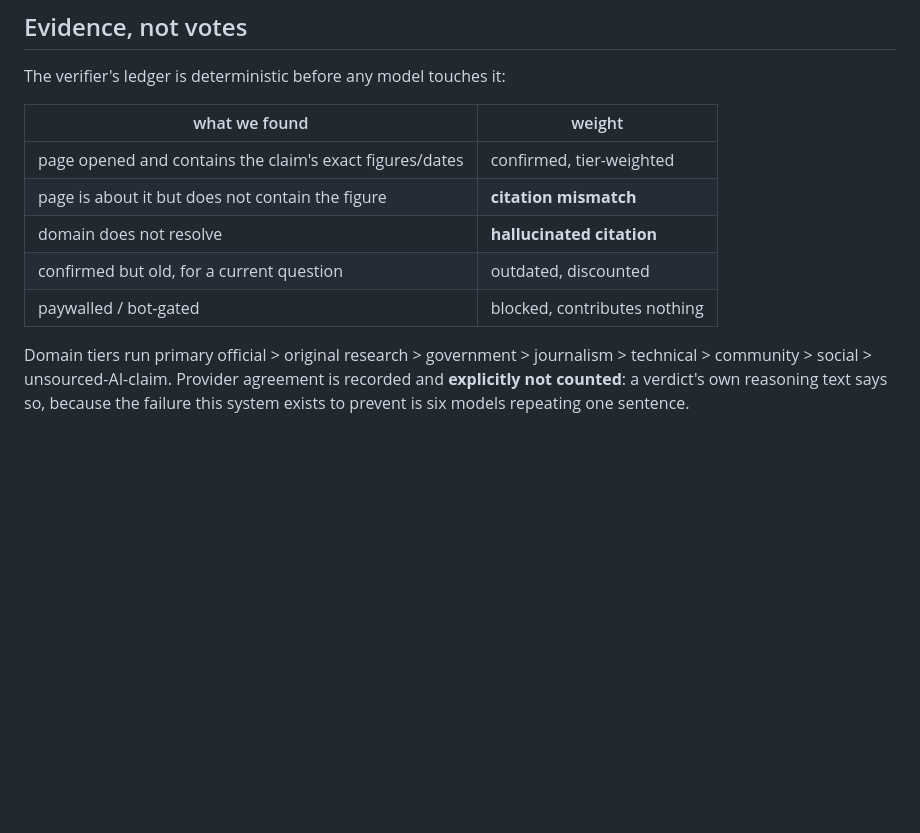
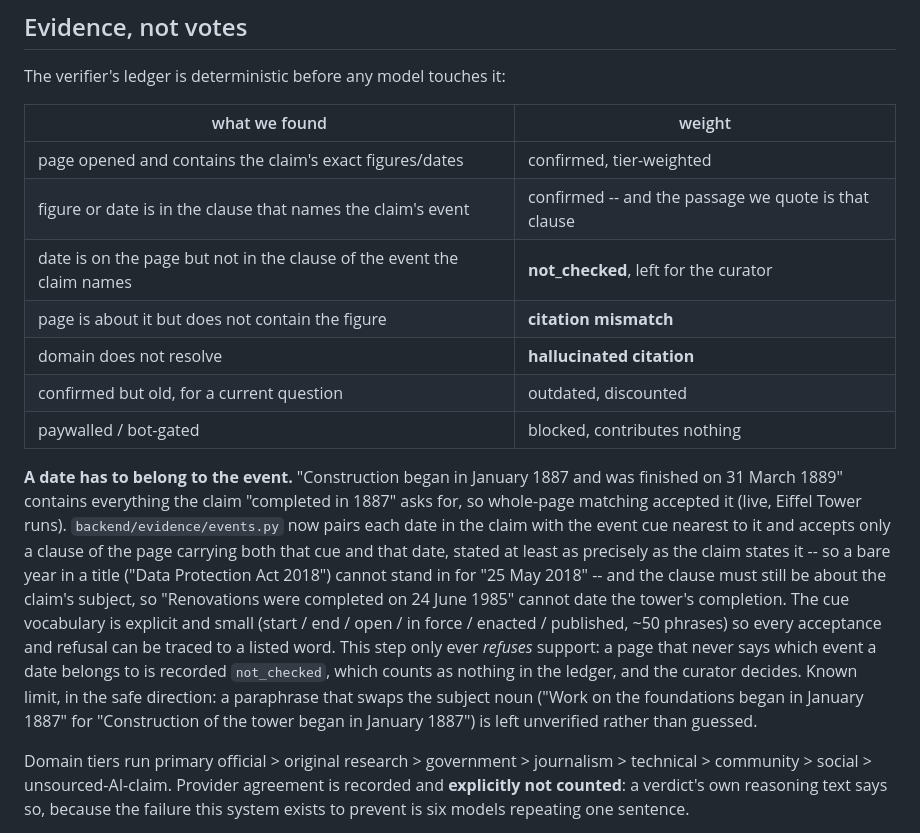
Before and after one commit to RudraNarayanP/ai-orchestrator, a Markdown page: README.md, the part around the change. Rendered like a GitHub page; blank space fills up the shorter version.

```diff
--- a/README.md
+++ b/README.md
@@ -330,10 +330,27 @@ The verifier's ledger is deterministic before any model touches it:
 | what we found | weight |
 |---|---|
 | page opened and contains the claim's exact figures/dates | confirmed, tier-weighted |
+| figure or date is in the clause that names the claim's event | confirmed -- and the passage we quote is that clause |
+| date is on the page but not in the clause of the event the claim names | **not_checked**, left for the curator |
 | page is about it but does not contain the figure | **citation mismatch** |
 | domain does not resolve | **hallucinated citation** |
 | confirmed but old, for a current question | outdated, discounted |
 | paywalled / bot-gated | blocked, contributes nothing |
+
+**A date has to belong to the event.** "Construction began in January 1887 and was finished
+on 31 March 1889" contains everything the claim "completed in 1887" asks for, so whole-page
+matching accepted it (live, Eiffel Tower runs). `backend/evidence/events.py` now pairs each
+date in the claim with the event cue nearest to it and accepts only a clause of the page
+carrying both that cue and that date, stated at least as precisely as the claim states it --
+so a bare year in a title ("Data Protection Act 2018") cannot stand in for "25 May 2018" --
+and the clause must still be about the claim's subject, so "Renovations were completed on
+24 June 1985" cannot date the tower's completion. The cue vocabulary is explicit and small
+(start / end / open / in force / enacted / published, ~50 phrases) so every acceptance and
+refusal can be traced to a listed word. This step only ever *refuses* support: a page that
+never says which event a date belongs to is recorded `not_checked`, which counts as nothing
+in the ledger, and the curator decides. Known limit, in the safe direction: a paraphrase that
+swaps the subject noun ("Work on the foundations began in January 1887" for "Construction of
+the tower began in January 1887") is left unverified rather than guessed.
 
 Domain tiers run primary official > original research > government > journalism >
 technical > community > social > unsourced-AI-claim. Provider agreement is recorded
```
Also changed, not shown: data/CLOUDFLARE_PROVIDER_TEXT.md (added, +74 -0 lines).
